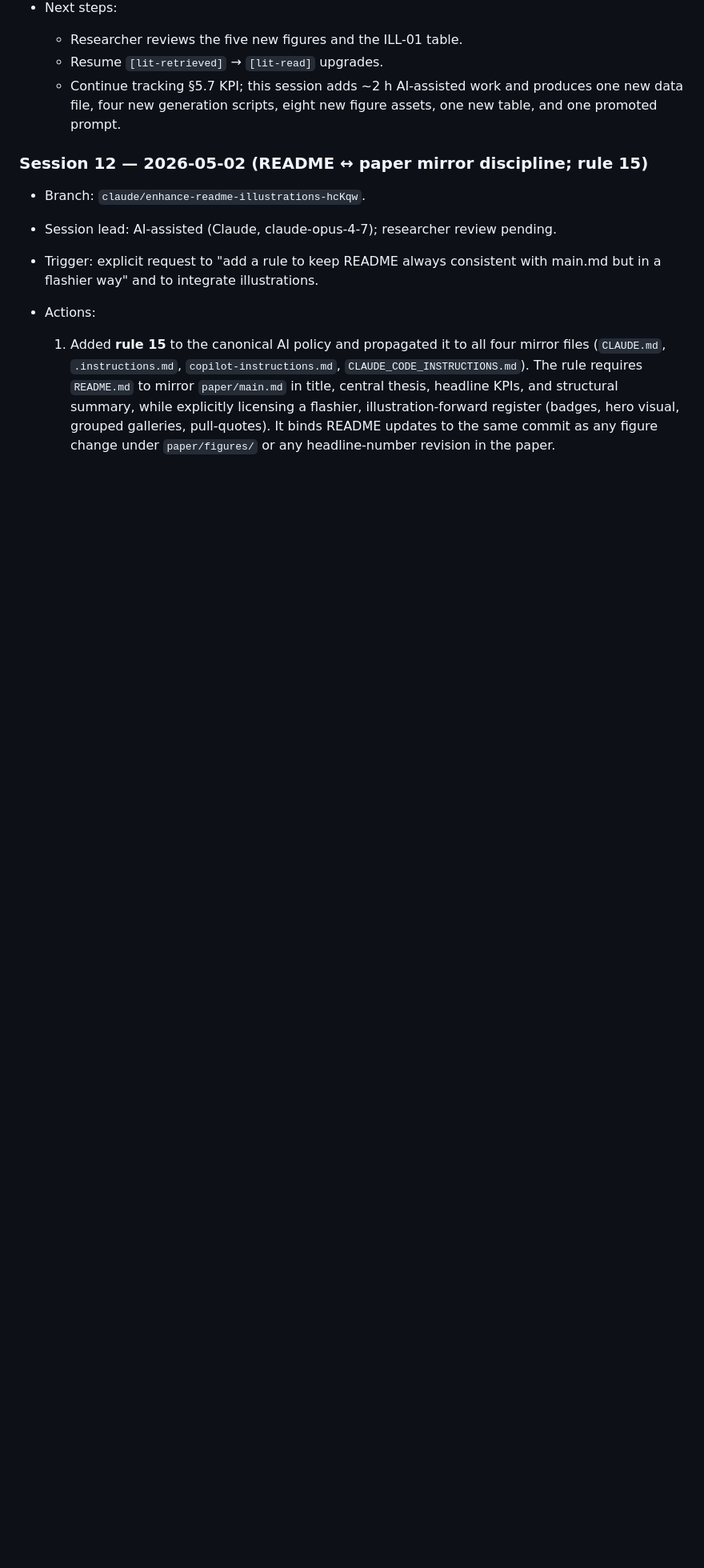
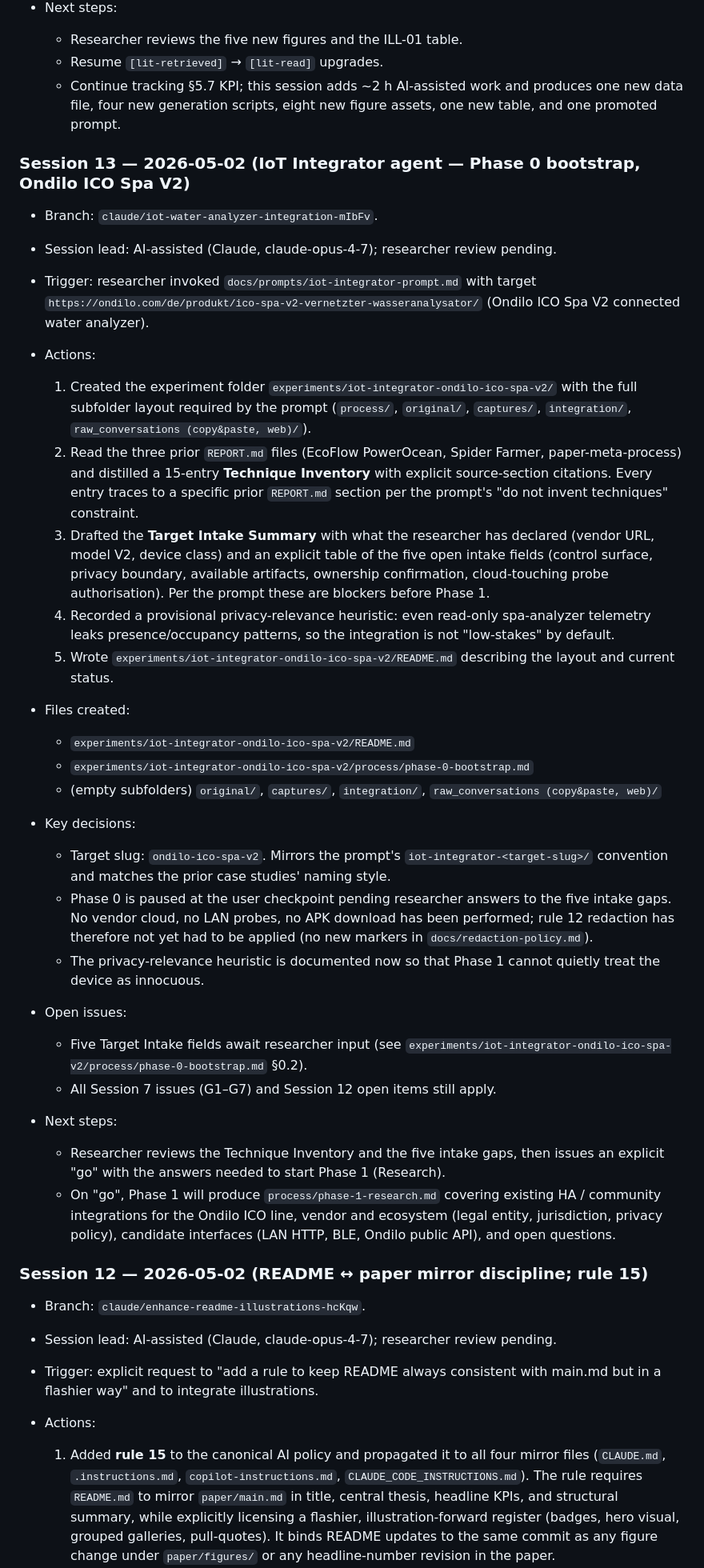
Before and after one commit to noheton/Obscurity-Is-Dead, a Markdown page: docs/logbook.md, the part around the change. Shown at 80% size. GitHub-like rendering; blank space fills up the shorter version.

```diff
--- a/docs/logbook.md
+++ b/docs/logbook.md
@@ -927,6 +927,37 @@ This logbook is the operating record for the paper and research process.
   - Resume `[lit-retrieved]` → `[lit-read]` upgrades.
   - Continue tracking §5.7 KPI; this session adds ~2 h AI-assisted work and produces one new data file, four new generation scripts, eight new figure assets, one new table, and one promoted prompt.
 
+### Session 13 — 2026-05-02 (IoT Integrator agent — Phase 0 bootstrap, Ondilo ICO Spa V2)
+
+- Branch: `claude/iot-water-analyzer-integration-mIbFv`.
+- Session lead: AI-assisted (Claude, claude-opus-4-7); researcher review pending.
+- Trigger: researcher invoked `docs/prompts/iot-integrator-prompt.md` with target `https://ondilo.com/de/produkt/ico-spa-v2-vernetzter-wasseranalysator/` (Ondilo ICO Spa V2 connected water analyzer).
+
+- Actions:
+  1. Created the experiment folder `experiments/iot-integrator-ondilo-ico-spa-v2/` with the full subfolder layout required by the prompt (`process/`, `original/`, `captures/`, `integration/`, `raw_conversations (copy&paste, web)/`).
+  2. Read the three prior `REPORT.md` files (EcoFlow PowerOcean, Spider Farmer, paper-meta-process) and distilled a 15-entry **Technique Inventory** with explicit source-section citations. Every entry traces to a specific prior `REPORT.md` section per the prompt's "do not invent techniques" constraint.
+  3. Drafted the **Target Intake Summary** with what the researcher has declared (vendor URL, model V2, device class) and an explicit table of the five open intake fields (control surface, privacy boundary, available artifacts, ownership confirmation, cloud-touching probe authorisation). Per the prompt these are blockers before Phase 1.
+  4. Recorded a provisional privacy-relevance heuristic: even read-only spa-analyzer telemetry leaks presence/occupancy patterns, so the integration is not "low-stakes" by default.
+  5. Wrote `experiments/iot-integrator-ondilo-ico-spa-v2/README.md` describing the layout and current status.
+
+- Files created:
+  - `experiments/iot-integrator-ondilo-ico-spa-v2/README.md`
+  - `experiments/iot-integrator-ondilo-ico-spa-v2/process/phase-0-bootstrap.md`
+  - (empty subfolders) `original/`, `captures/`, `integration/`, `raw_conversations (copy&paste, web)/`
+
+- Key decisions:
+  - Target slug: `ondilo-ico-spa-v2`. Mirrors the prompt's `iot-integrator-<target-slug>/` convention and matches the prior case studies' naming style.
+  - Phase 0 is paused at the user checkpoint pending researcher answers to the five intake gaps. No vendor cloud, no LAN probes, no APK download has been performed; rule 12 redaction has therefore not yet had to be applied (no new markers in `docs/redaction-policy.md`).
+  - The privacy-relevance heuristic is documented now so that Phase 1 cannot quietly treat the device as innocuous.
+
+- Open issues:
+  - Five Target Intake fields await researcher input (see `experiments/iot-integrator-ondilo-ico-spa-v2/process/phase-0-bootstrap.md` §0.2).
+  - All Session 7 issues (G1–G7) and Session 12 open items still apply.
+
+- Next steps:
+  - Researcher reviews the Technique Inventory and the five intake gaps, then issues an explicit "go" with the answers needed to start Phase 1 (Research).
+  - On "go", Phase 1 will produce `process/phase-1-research.md` covering existing HA / community integrations for the Ondilo ICO line, vendor and ecosystem (legal entity, jurisdiction, privacy policy), candidate interfaces (LAN HTTP, BLE, Ondilo public API), and open questions.
+
 ### Session 12 — 2026-05-02 (README ↔ paper mirror discipline; rule 15)
 
 - Branch: `claude/enhance-readme-illustrations-hcKqw`.
```
Also changed, not shown: experiments/iot-integrator-ondilo-ico-spa-v2/README.md (added, +33 -0 lines), 1 other file.
